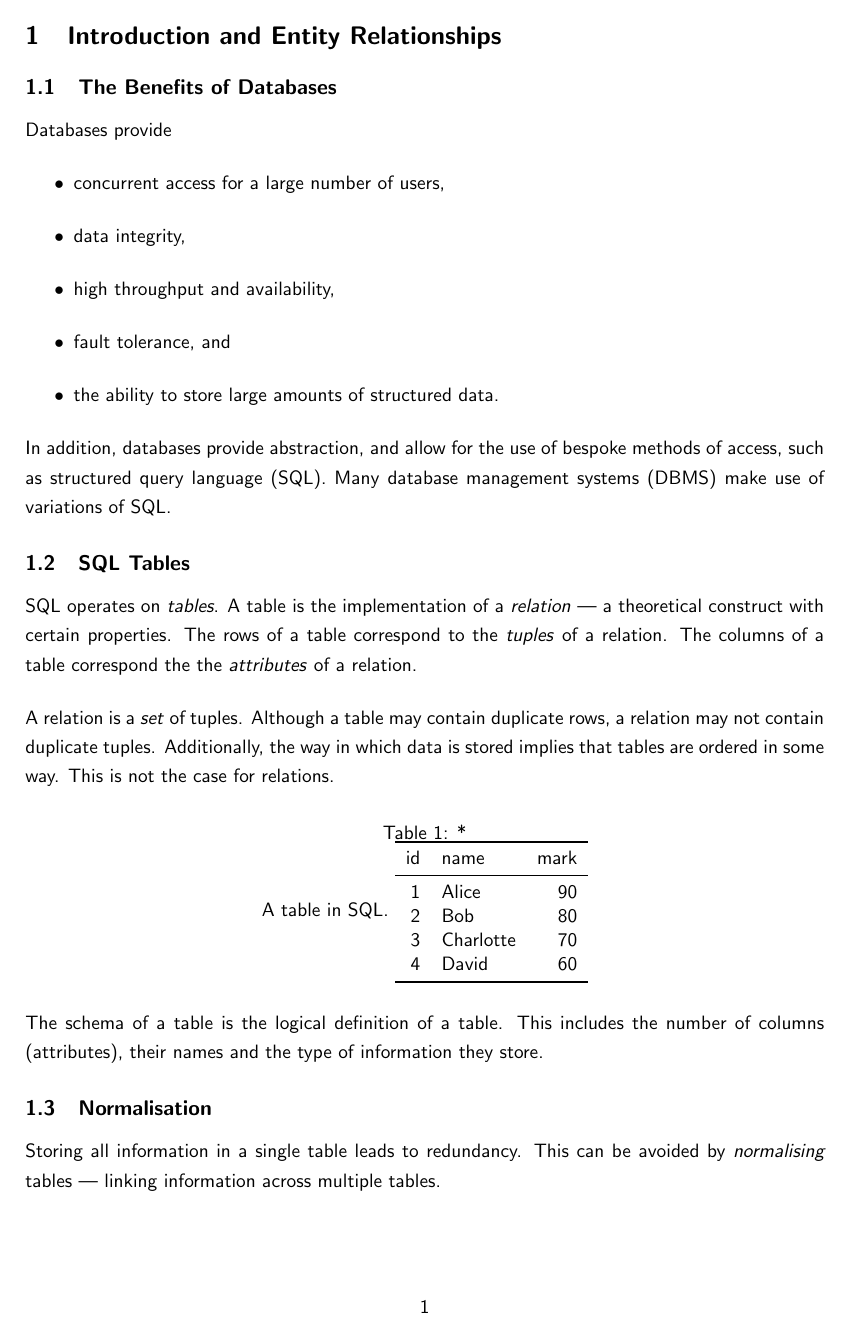
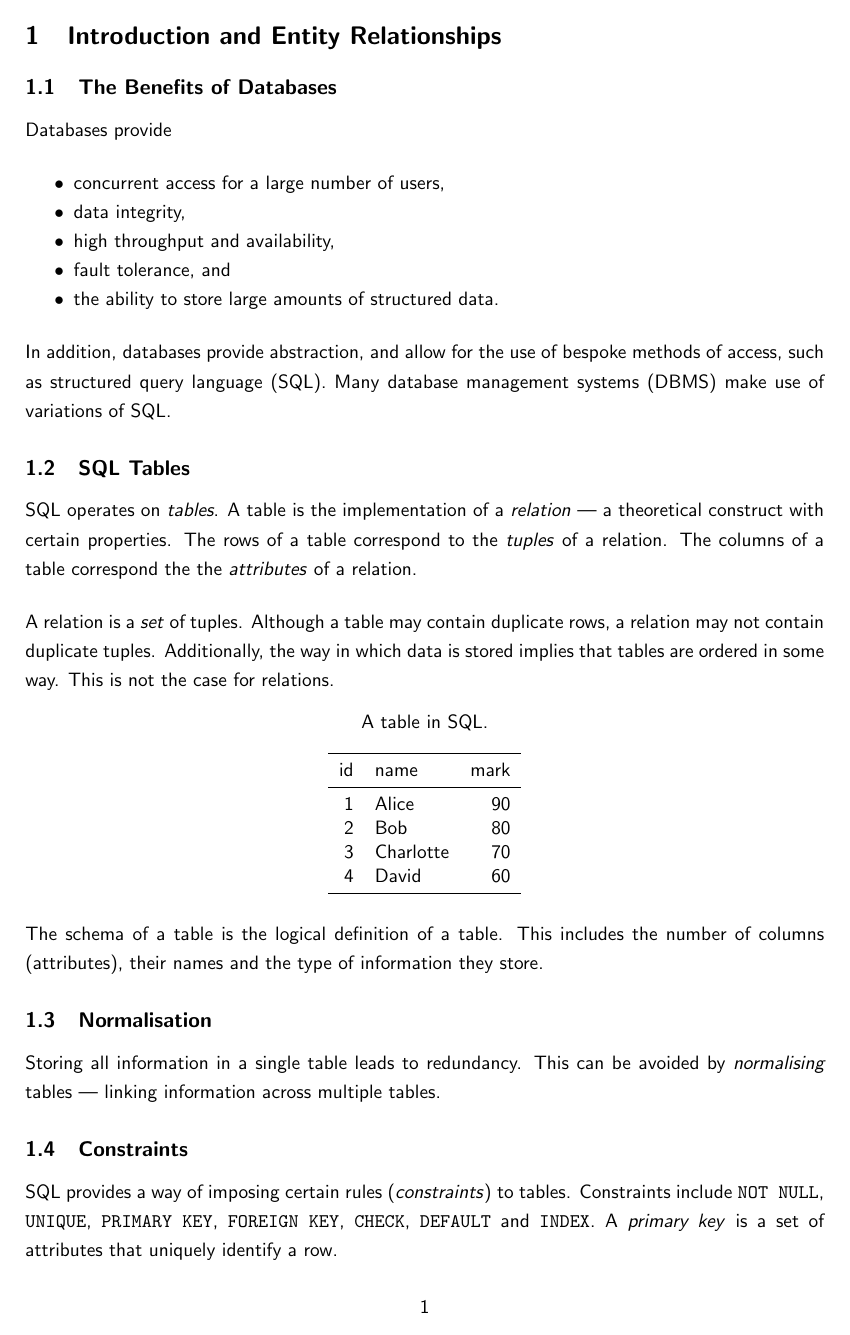
Before and after one commit to martindes01/data-structures-algorithms-databases, a LaTeX document (data-structures-algorithms-databases.tex): page 2 of 5. Compiled offline with pdfLaTeX.

Commit message:
Update root LaTeX file preamble
- Use 'caption' package for caption without label and other styling.
- Use 'enumitem' package for list styling.

```diff
--- a/data-structures-algorithms-databases.tex
+++ b/data-structures-algorithms-databases.tex
@@ -19,9 +19,14 @@
 \renewcommand{\familydefault}{\sfdefault}
 
 \usepackage{booktabs} % Publication quality tables in LaTeX
+\usepackage[labelfont=bf,labelsep=period]{caption}[2018/05/01] % Customising captions in floating environments
+\usepackage[inline,shortlabels]{enumitem} % Control layout of itemize enumerate description
 \usepackage[skip=\glueexpr\baselineskip\relax]{parskip} % Layout with zero \parindent non-zero \parskip
 \usepackage[onehalfspacing]{setspace} % Set space between lines % setspace must be loaded before hyperref
 \usepackage{sfmath} % Sans-serif mathematics
+
+% Set list parameters (using enumitem package)
+\setlist{nosep}
 
 % Increase penalty for widows and orphans (maximum 10000)
 \widowpenalty = 10000
```
